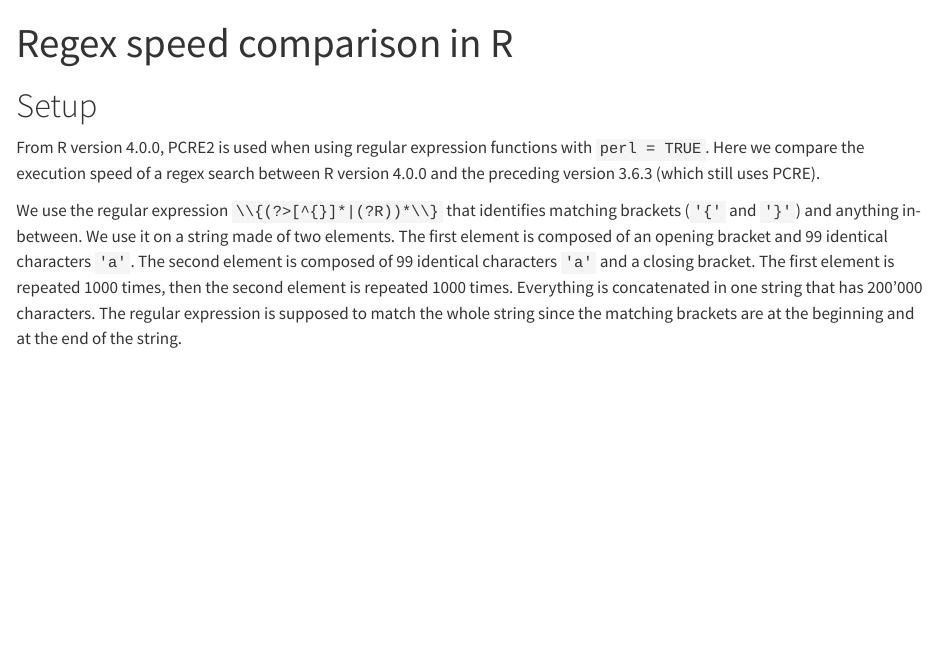
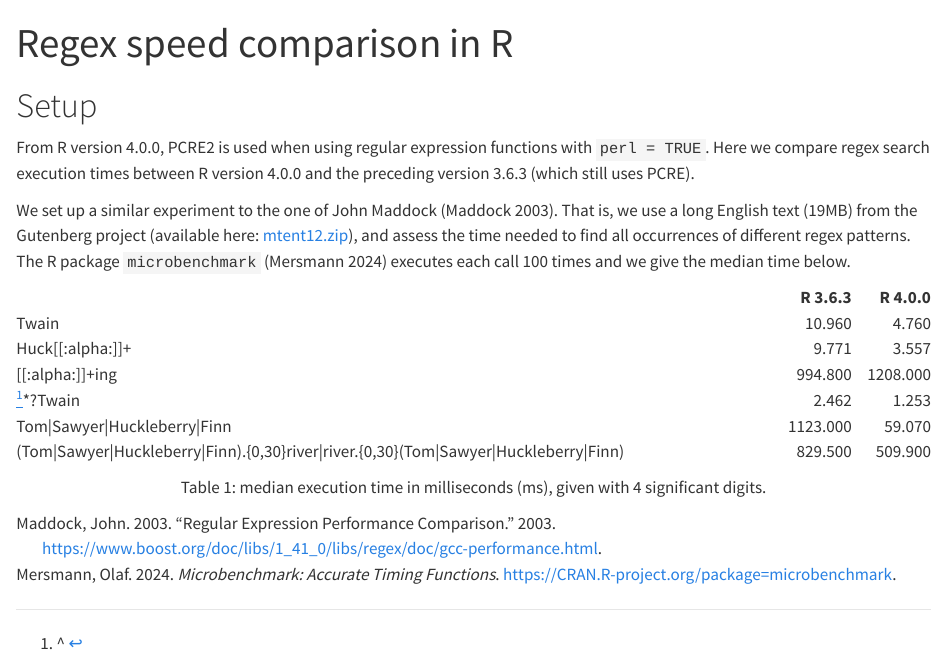
Before and after one commit to ju-henry/regex-speed, a Quarto document (index.qmd): the page in a window 1100 px wide, from its top. Rendered offline with R 4.5, knitr and Pandoc in place of Quarto, with nearby package versions; some code elsewhere in the file could not run offline.

Commit message:
modified qmd document

````diff
--- a/index.qmd
+++ b/index.qmd
@@ -7,15 +8,10 @@
 # Setup
 
 From R version 4.0.0, PCRE2 is used when using regular expression functions with
-`perl = TRUE`. Here we compare the execution speed of a regex search between R
+`perl = TRUE`. Here we compare regex search execution times between R
 version 4.0.0 and the preceding version 3.6.3 (which still uses PCRE).
 
-We use the regular expression `\\{(?>[^{}]*|(?R))*\\}` that identifies matching
-brackets (`'{'` and `'}'`)  and anything in-between. We use it on a string made
-of two elements. The first element is composed of an opening bracket and 99
-identical characters `'a'`. The second element is composed of 99 identical
-characters `'a'` and a closing bracket. The first element is repeated 1000 times,
-then the second element is repeated 1000 times. Everything is concatenated in one
-string that has 200'000 characters. The regular expression is supposed to match
-the whole string since the matching brackets are at the beginning and at the end
-of the string.
+We set up a similar experiment to the one of John Maddock [@boost].
+That is, we use a long English text (19MB) from the Gutenberg project (available here: [mtent12.zip](http://www.gutenberg.org/files/3200/old/mtent12.zip)),
+and assess the time needed to find all occurrences of different regex patterns.
+The R package `microbenchmark` [@microbenchmark] executes each call 100 times and we give the median time below.
@@ -22,3 +19,5 @@
 
 ```{r echo=FALSE}
 library(ggplot2)
+library(knitr)
+library(kableExtra)
@@ -38,8 +25,16 @@
 
 
 ```{r echo=FALSE, warning=FALSE}
+a <- readRDS("v3.6.3/results.rds")
+res_a <- data.frame(sapply(a, function(df) median(df$time / 1E6)))
+names(res_a) <- "R 3.6.3"
+
 b <- readRDS("v4.0.0/results.rds")
+res_b <- data.frame(sapply(b, function(df) median(df$time / 1E6)))
+names(res_b) <- "R 4.0.0"
 
-y_05 <- floor(quantile(b$time / 1000, 0.05))
-y_95 <- ceiling(quantile(b$time / 1000, 0.95))
+df <- apply(cbind(res_a, res_b), 2, signif, 4)
 
+kable(df, format = "html", row.names = TRUE,
+      table.attr = "style='width:100%;'")
+
@@ -51 +41,4 @@
 ```
+
+
+<p style="text-align: center; margin-top: 10px;">Table 1: median execution time in milliseconds (ms), given with 4 significant digits.</p>
--- /dev/null
+++ b/references.bib
@@ -0,0 +1,3 @@
+@online{boost,
+  author = "John Maddock",
+  title = {Regular Expression Performance Comparison},
@@ -0,0 +9 @@
+    title = {microbenchmark: Accurate Timing Functions},
````
Also changed, not shown: index.qmd (19 more changed lines), references.bib (10 more changed lines).
